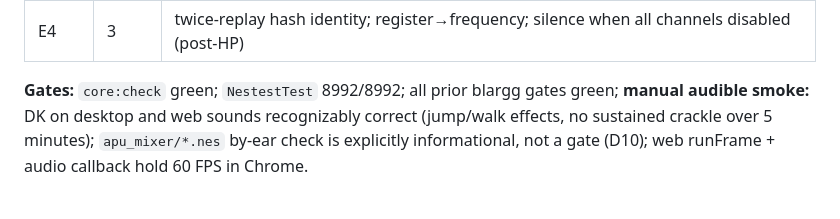
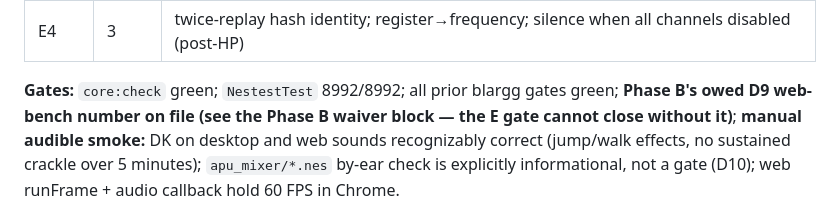
Before and after one commit to dlomibao/deloNES, a Markdown page: docs/apu-plan.md, the part around the change. Drawn GitHub-style.

Commit message:
docs(apu): Phase E gate now enforces the owed D9 web-bench number
Both round-2 reviewers converged: the Phase B waiver's "recorded before
Phase E" requirement was enforced only from the waiver's side — the
Phase E gate checklist itself never referenced it. Cross-reference
added; the E gate cannot close without the number on file.

Phase B closed: round 1 (2 MEDIUM + 2 LOW) -> fixes -> round 2 with
mutation testing (every mutant killed at exactly the predicted values)
-> double-CLEAN.

Co-Authored-By: Claude Fable 5 <noreply@anthropic.com>

```diff
--- a/docs/apu-plan.md
+++ b/docs/apu-plan.md
@@ -584,7 +584,8 @@ Deliverables:
 | E4 | 3 | twice-replay hash identity; register→frequency; silence when all channels disabled (post-HP) |
 
 **Gates:** `core:check` green; `NestestTest` 8992/8992; all prior
-blargg gates green; **manual audible smoke:** DK on desktop and web
+blargg gates green; **Phase B's owed D9 web-bench number on file (see
+the Phase B waiver block — the E gate cannot close without it)**; **manual audible smoke:** DK on desktop and web
 sounds recognizably correct (jump/walk effects, no sustained crackle
 over 5 minutes); `apu_mixer/*.nes` by-ear check is explicitly
 informational, not a gate (D10); web runFrame + audio callback hold
```
